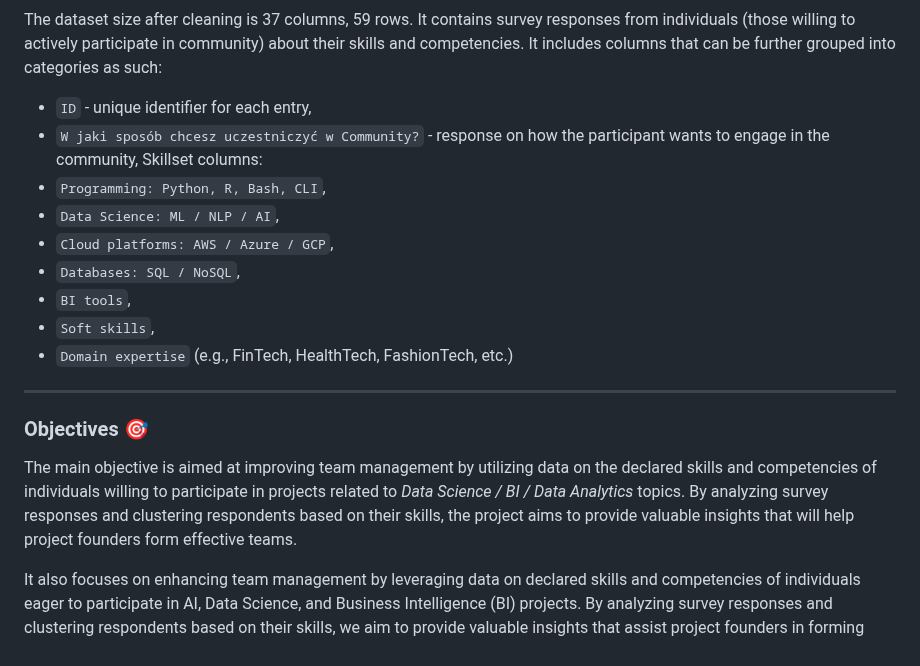
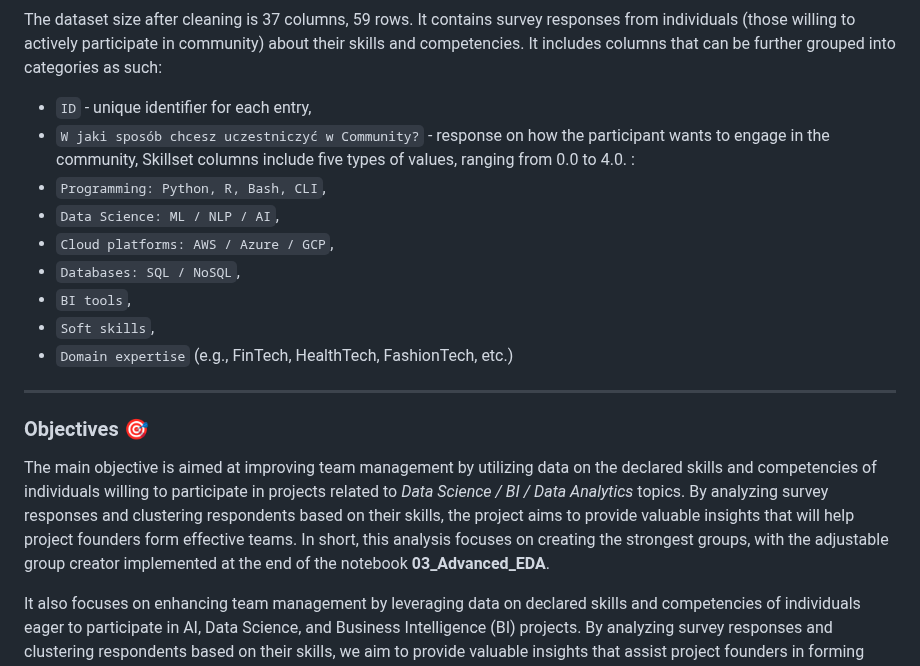
Before and after one commit to cropsini2137/HR-Data-Analytics, a Markdown page: README.md, the part around the change. GitHub-like rendering.

```diff
--- a/README.md
+++ b/README.md
@@ -30,7 +30,7 @@ This project data is stored within folders:
 The dataset size after cleaning is 37 columns, 59 rows. It contains survey responses from individuals (those willing to actively participate in community) about their skills and competencies. It includes columns that can be further grouped into categories as such:
 - `ID` - unique identifier for each entry,
 - `W jaki sposób chcesz uczestniczyć w Community?` - response on how the participant wants to engage in the community,
-Skillset columns:
+Skillset columns include five types of values, ranging from 0.0 to 4.0. :
 - `Programming: Python, R, Bash, CLI`,
 - `Data Science: ML / NLP / AI`,
 - `Cloud platforms: AWS / Azure / GCP`,
@@ -42,7 +42,7 @@ Skillset columns:
 ---
 ### Objectives 🎯
 
-The main objective is aimed at improving team management by utilizing data on the declared skills and competencies of individuals willing to participate in projects related to *Data Science / BI / Data Analytics* topics. By analyzing survey responses and clustering respondents based on their skills, the project aims to provide valuable insights that will help project founders form effective teams.
+The main objective is aimed at improving team management by utilizing data on the declared skills and competencies of individuals willing to participate in projects related to *Data Science / BI / Data Analytics* topics. By analyzing survey responses and clustering respondents based on their skills, the project aims to provide valuable insights that will help project founders form effective teams. In short, this analysis focuses on creating the strongest groups, with the adjustable group creator implemented at the end of the notebook **03_Advanced_EDA**.
 
 It also focuses on enhancing team management by leveraging data on declared skills and competencies of individuals eager to participate in AI, Data Science, and Business Intelligence (BI) projects. By analyzing survey responses and clustering respondents based on their skills, we aim to provide valuable insights that assist project founders in forming effective teams.
 
```
